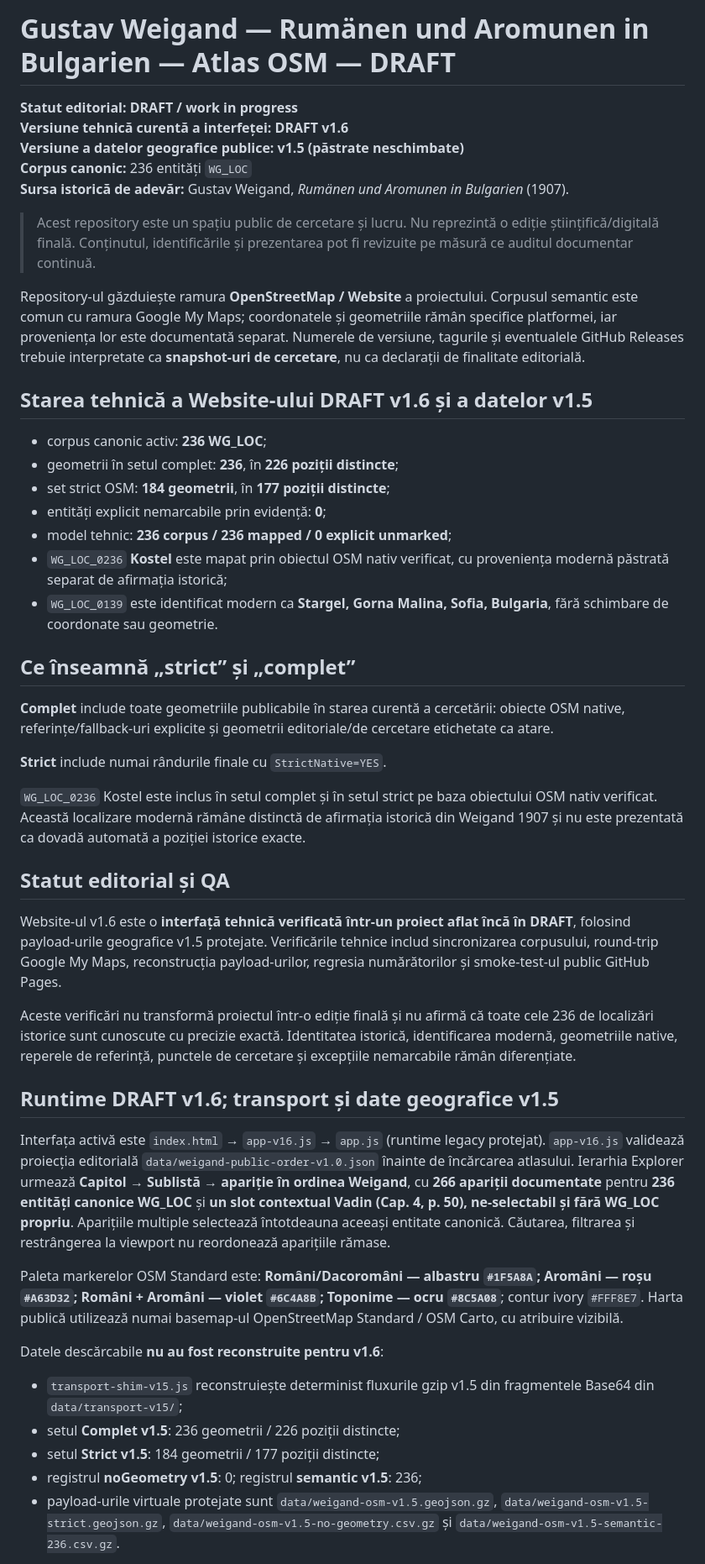
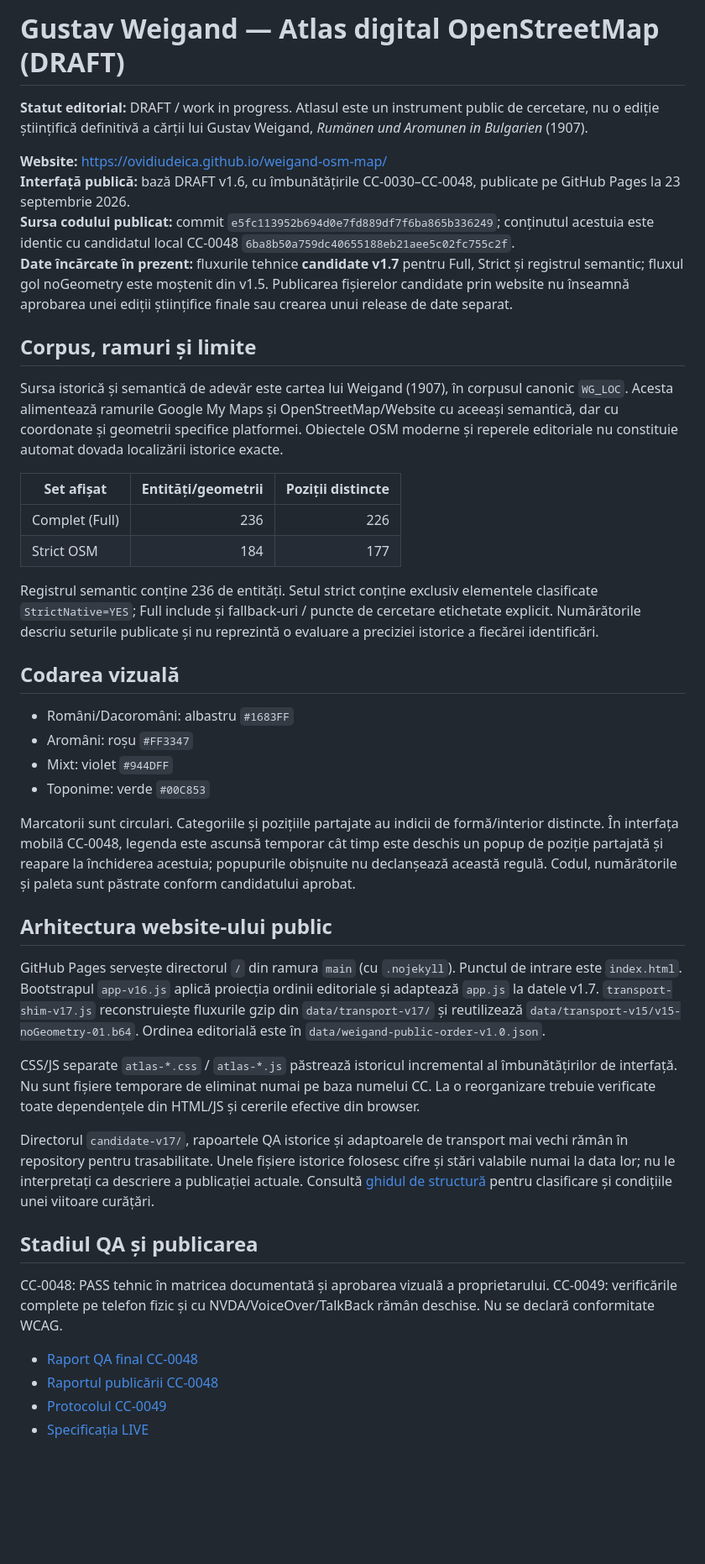
Before and after one commit to ovidiudeica/weigand-osm-map, a Markdown page: README.md, the part around one of its changes. Shown at 84% size. GitHub-like rendering; blank space fills up the shorter version.

Commit message:
docs(CC-0050): align public README and document repository structure
Authorized by Ovidiu for next CC-0050 gate after dependency/link audit.
Documentation-only: update README.md and add docs/REPOSITORY_STRUCTURE.md; preserve all 94 other repository files byte-for-byte. No branch/tag deletion, history rewrite, runtime, dataset, WG_LOC, geometry, palette, or editorial changes.
Base e5fc113952b694d0e7fd889df7f6ba865b336249; CC0050 candidate ZIP SHA-256 500497256d85d314faf88afa0106efe9033bf9bf248ba2488ac4c57a3b2e0f19. External Git bundle and branch/tag snapshots verified and archived in Drive CC0050 QA folder.
CC0049 physical device and screen-reader gate remains open; no WCAG claim.

```diff
--- a/README.md
+++ b/README.md
@@ -1,49 +1,46 @@
-# Gustav Weigand — Rumänen und Aromunen in Bulgarien — Atlas OSM — DRAFT
+# Gustav Weigand — Atlas digital OpenStreetMap (DRAFT)
 
-**Statut editorial:** **DRAFT / work in progress**
-**Versiune tehnică curentă a interfeței:** **DRAFT v1.6**
-**Versiune a datelor geografice publice:** **v1.5 (păstrate neschimbate)**
-**Corpus canonic:** 236 entități `WG_LOC`
-**Sursa istorică de adevăr:** Gustav Weigand, *Rumänen und Aromunen in Bulgarien* (1907).
+**Statut editorial:** DRAFT / work in progress. Atlasul este un instrument public de cercetare, nu o ediție științifică definitivă a cărții lui Gustav Weigand, *Rumänen und Aromunen in Bulgarien* (1907).
 
-> Acest repository este un spațiu public de cercetare și lucru. Nu reprezintă o ediție științifică/digitală finală. Conținutul, identificările și prezentarea pot fi revizuite pe măsură ce auditul documentar continuă.
+**Website:** https://ovidiudeica.github.io/weigand-osm-map/
+**Interfață publică:** bază DRAFT v1.6, cu îmbunătățirile CC-0030–CC-0048, publicate pe GitHub Pages la 23 septembrie 2026.
+**Sursa codului publicat:** commit `e5fc113952b694d0e7fd889df7f6ba865b336249`; conținutul acestuia este identic cu candidatul local CC-0048 `6ba8b50a759dc40655188eb21aee5c02fc755c2f`.
+**Date încărcate în prezent:** fluxurile tehnice **candidate v1.7** pentru Full, Strict și registrul semantic; fluxul gol noGeometry este moștenit din v1.5. Publicarea fișierelor candidate prin website nu înseamnă aprobarea unei ediții științifice finale sau crearea unui release de date separat.
 
-Repository-ul găzduiește ramura **OpenStreetMap / Website** a proiectului. Corpusul semantic este comun cu ramura Google My Maps; coordonatele și geometriile rămân specifice platformei, iar proveniența lor este documentată separat. Numerele de versiune, tagurile și eventualele GitHub Releases trebuie interpretate ca **snapshot-uri de cercetare**, nu ca declarații de finalitate editorială.
+## Corpus, ramuri și limite
 
-## Starea tehnică a Website-ului DRAFT v1.6 și a datelor v1.5
+Sursa istorică și semantică de adevăr este cartea lui Weigand (1907), în corpusul canonic `WG_LOC`. Acesta alimentează ramurile Google My Maps și OpenStreetMap/Website cu aceeași semantică, dar cu coordonate și geometrii specifice platformei. Obiectele OSM moderne și reperele editoriale nu constituie automat dovada localizării istorice exacte.
 
-- corpus canonic activ: **236 WG_LOC**;
-- geometrii în setul complet: **236**, în **226 poziții distincte**;
-- set strict OSM: **184 geometrii**, în **177 poziții distincte**;
-- entități explicit nemarcabile prin evidență: **0**;
-- model tehnic: **236 corpus / 236 mapped / 0 explicit unmarked**;
-- `WG_LOC_0236` **Kostel** este mapat prin obiectul OSM nativ verificat, cu proveniența modernă păstrată separat de afirmația istorică;
-- `WG_LOC_0139` este identificat modern ca **Stargel, Gorna Malina, Sofia, Bulgaria**, fără schimbare de coordonate sau geometrie.
+| Set afișat | Entități/geometrii | Poziții distincte |
+|---|---:|---:|
+| Complet (Full) | 236 | 226 |
+| Strict OSM | 184 | 177 |
 
-## Ce înseamnă „strict” și „complet”
+Registrul semantic conține 236 de entități. Setul strict conține exclusiv elementele clasificate `StrictNative=YES`; Full include și fallback-uri / puncte de cercetare etichetate explicit. Numărătorile descriu seturile publicate și nu reprezintă o evaluare a preciziei istorice a fiecărei identificări.
 
-**Complet** include toate geometriile publicabile în starea curentă a cercetării: obiecte OSM native, referințe/fallback-uri explicite și geometrii editoriale/de cercetare etichetate ca atare.
+## Codarea vizuală
 
-**Strict** include numai rândurile finale cu `StrictNative=YES`.
+- Români/Dacoromâni: albastru `#1683FF`
+- Aromâni: roșu `#FF3347`
+- Mixt: violet `#944DFF`
+- Toponime: verde `#00C853`
 
-`WG_LOC_0236` Kostel este inclus în setul complet și în setul strict pe baza obiectului OSM nativ verificat. Această localizare modernă rămâne distinctă de afirmația istorică din Weigand 1907 și nu este prezentată ca dovadă automată a poziției istorice exacte.
+Marcatorii sunt circulari. Categoriile și pozițiile partajate au indicii de formă/interior distincte. În interfața mobilă CC-0048, legenda este ascunsă temporar cât timp este deschis un popup de poziție partajată și reapare la închiderea acestuia; popupurile obișnuite nu declanșează această regulă. Codul, numărătorile și paleta sunt păstrate conform candidatului aprobat.
 
-## Statut editorial și QA
+## Arhitectura website-ului public
 
-Website-ul v1.6 este o **interfață tehnică verificată într-un proiect aflat încă în DRAFT**, folosind payload-urile geografice v1.5 protejate. Verificările tehnice includ sincronizarea corpusului, round-trip Google My Maps, reconstrucția payload-urilor, regresia numărătorilor și smoke-test-ul public GitHub Pages.
+GitHub Pages servește directorul `/` din ramura `main` (cu `.nojekyll`). Punctul de intrare este `index.html`. Bootstrapul `app-v16.js` aplică proiecția ordinii editoriale și adaptează `app.js` la datele v1.7. `transport-shim-v17.js` reconstruiește fluxurile gzip din `data/transport-v17/` și reutilizează `data/transport-v15/v15-noGeometry-01.b64`. Ordinea editorială este în `data/weigand-public-order-v1.0.json`.
 
-Aceste verificări nu transformă proiectul într-o ediție finală și nu afirmă că toate cele 236 de localizări istorice sunt cunoscute cu precizie exactă. Identitatea istorică, identificarea modernă, geometriile native, reperele de referință, punctele de cercetare și excepțiile nemarcabile rămân diferențiate.
+CSS/JS separate `atlas-*.css` / `atlas-*.js` păstrează istoricul incremental al îmbunătățirilor de interfață. Nu sunt fișiere temporare de eliminat numai pe baza numelui CC. La o reorganizare trebuie verificate toate dependențele din HTML/JS și cererile efective din browser.
 
-## Runtime DRAFT v1.6; transport și date geografice v1.5
+Directorul `candidate-v17/`, rapoartele QA istorice și adaptoarele de transport mai vechi rămân în repository pentru trasabilitate. Unele fișiere istorice folosesc cifre și stări valabile numai la data lor; nu le interpretați ca descriere a publicației actuale. Consultă [ghidul de structură](docs/REPOSITORY_STRUCTURE.md) pentru clasificare și condițiile unei viitoare curățări.
 
-Interfața activă este `index.html` → `app-v16.js` → `app.js` (runtime legacy protejat). `app-v16.js` validează proiecția editorială `data/weigand-public-order-v1.0.json` înainte de încărcarea atlasului. Ierarhia Explorer urmează **Capitol → Sublistă → apariție în ordinea Weigand**, cu **266 apariții documentate** pentru **236 entități canonice WG_LOC** și **un slot contextual Vadin (Cap. 4, p. 50), ne-selectabil și fără WG_LOC propriu**. Aparițiile multiple selectează întotdeauna aceeași entitate canonică. Căutarea, filtrarea și restrângerea la viewport nu reordonează aparițiile rămase.
+## Stadiul QA și publicarea
 
-Paleta markerelor OSM Standard este: **Români/Dacoromâni — albastru `#1F5A8A`; Aromâni — roșu `#A63D32`; Români + Aromâni — violet `#6C4A8B`; Toponime — ocru `#8C5A08`**; contur ivory `#FFF8E7`. Harta publică utilizează numai basemap-ul OpenStreetMap Standard / OSM Carto, cu atribuire vizibilă.
+CC-0048: PASS tehnic în matricea documentată și aprobarea vizuală a proprietarului. CC-0049: verificările complete pe telefon fizic și cu NVDA/VoiceOver/TalkBack rămân deschise. Nu se declară conformitate WCAG.
 
-Datele descărcabile **nu au fost reconstruite pentru v1.6**:
-- `transport-shim-v15.js` reconstruiește determinist fluxurile gzip v1.5 din fragmentele Base64 din `data/transport-v15/`;
-- setul **Complet v1.5**: 236 geometrii / 226 poziții distincte;
-- setul **Strict v1.5**: 184 geometrii / 177 poziții distincte;
-- registrul **noGeometry v1.5**: 0; registrul **semantic v1.5**: 236;
-- payload-urile virtuale protejate sunt `data/weigand-osm-v1.5.geojson.gz`, `data/weigand-osm-v1.5-strict.geojson.gz`, `data/weigand-osm-v1.5-no-geometry.csv.gz` și `data/weigand-osm-v1.5-semantic-236.csv.gz`.
+- [Raport QA final CC-0048](https://docs.google.com/document/d/1qwAKGDS7aGMHRpTiuUFL5pQwmmWc9YpBWNW-FmudhSg/edit)
+- [Raportul publicării CC-0048](https://docs.google.com/document/d/1pcdsiC55oO72bzsosbaeCy79WMoS8dSWAKXQZ-836X8/edit)
+- [Protocolul CC-0049](https://docs.google.com/document/d/1-o0h6EXo7p4Dqj61aqHhLTknXeM2VRxKa6mgjTP8n_g/edit)
+- [Specificația LIVE](https://docs.google.com/document/d/1AcrLh6vMdxuobPhZZYgaGNuCo4ppGNMKcOqJ_FhSHX0/edit)
 
```
Also changed, not shown: other parts of README.md (+1 -13 lines), docs/REPOSITORY_STRUCTURE.md (added, +35 -0 lines).
